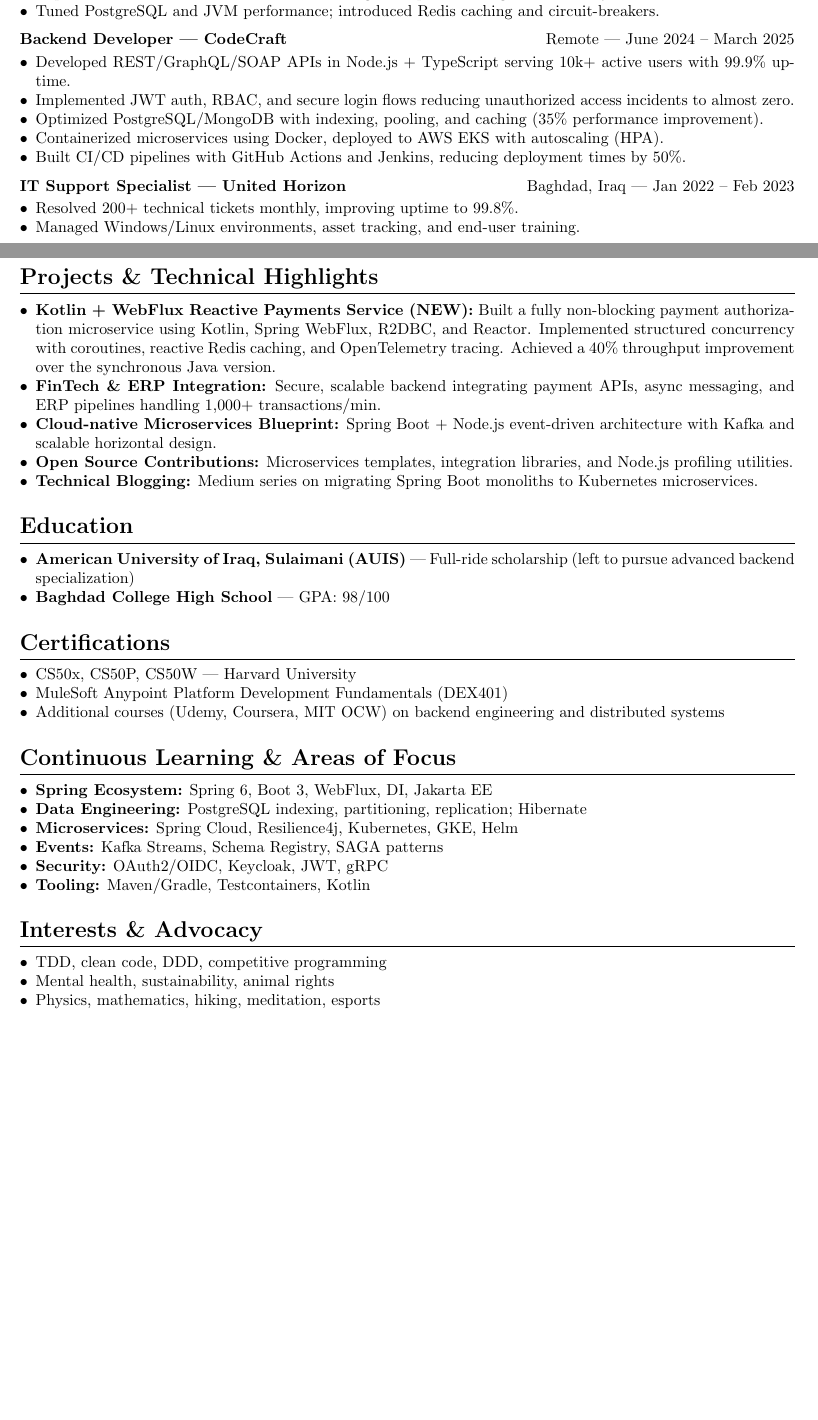
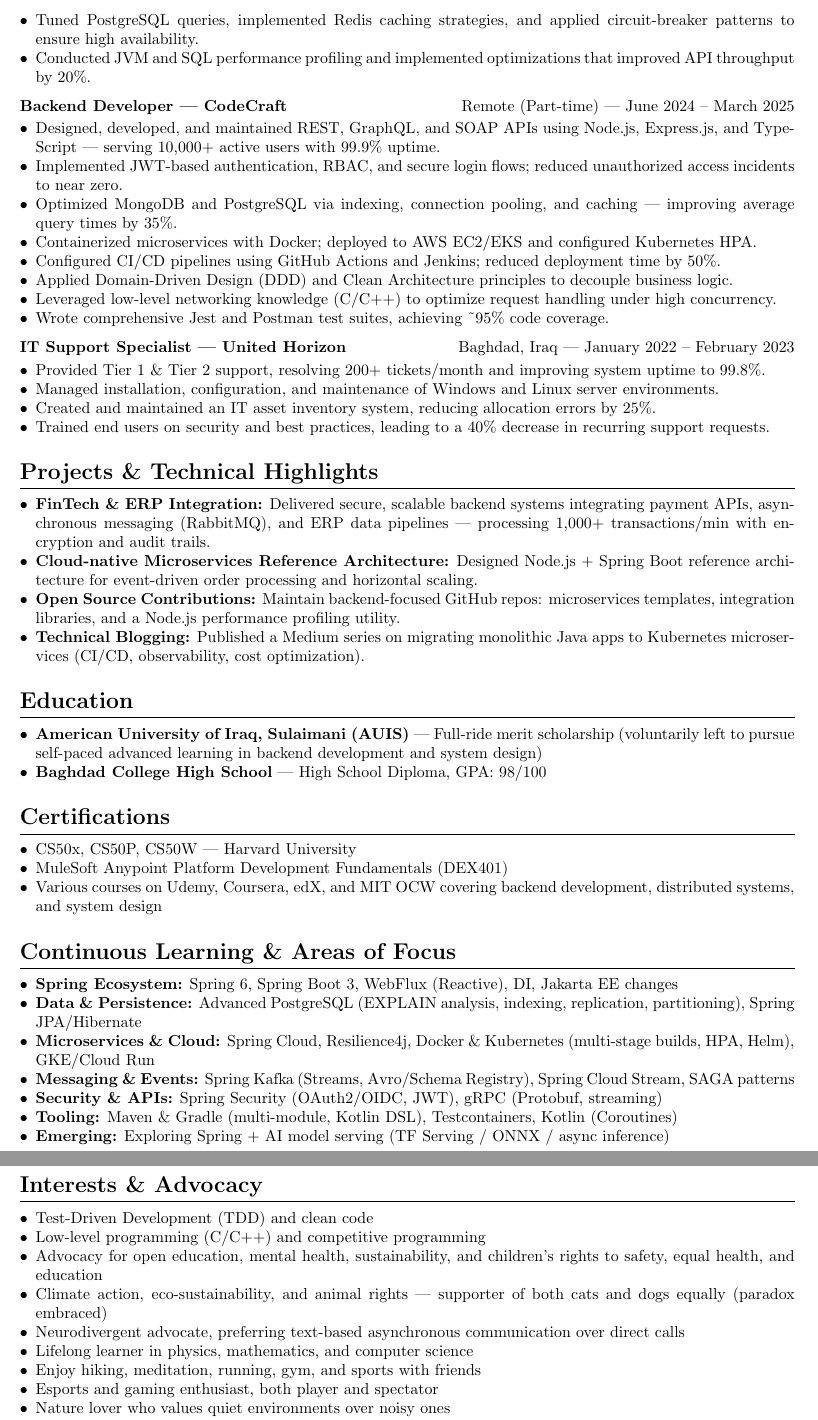
Before and after one commit to deadboyccc/Resume, a LaTeX document (concise_v1.tex): two parts of pages 1 and 2 of 2 before the commit and two parts of pages 2 and 3 of 3 after it, joined at a grey line, cut at the place of the change, the shorter picture padded with empty space. Compiled offline with pdfLaTeX.

Commit message:
Update concise_v1.tex

```diff
--- a/concise_v1.tex
+++ b/concise_v1.tex
@@ -92,2 +92,0 @@
-    \item Implemented role-based access control, audit logs, exception tracing, and multi-layered architecture.
-    \item Tuned PostgreSQL and JVM performance; introduced Redis caching and circuit-breakers.
@@ -94,37 +96,43 @@
+    \item Tuned PostgreSQL queries, implemented Redis caching strategies, and applied circuit-breaker patterns to ensure high availability.
+    \item Conducted JVM and SQL performance profiling and implemented optimizations that improved API throughput by 20\%.
 \end{itemize}
 
 \vspace{1.5mm}
-\noindent\textbf{Backend Developer — CodeCraft} \hfill Remote | June 2024 – March 2025
+\noindent\textbf{Backend Developer — CodeCraft} \hfill Remote (Part-time) | June 2024 – March 2025
 \begin{itemize}
-    \item Developed REST/GraphQL/SOAP APIs in Node.js + TypeScript serving 10k+ active users with 99.9\% uptime.
-    \item Implemented JWT auth, RBAC, and secure login flows reducing unauthorized access incidents to almost zero.
-    \item Optimized PostgreSQL/MongoDB with indexing, pooling, and caching (35\% performance improvement).
-    \item Containerized microservices using Docker, deployed to AWS EKS with autoscaling (HPA).
-    \item Built CI/CD pipelines with GitHub Actions and Jenkins, reducing deployment times by 50\%.
+    \item Designed, developed, and maintained REST, GraphQL, and SOAP APIs using Node.js, Express.js, and TypeScript — serving 10,000+ active users with 99.9\% uptime.
+    \item Implemented JWT-based authentication, RBAC, and secure login flows; reduced unauthorized access incidents to near zero.
+    \item Optimized MongoDB and PostgreSQL via indexing, connection pooling, and caching — improving average query times by 35\%.
+    \item Containerized microservices with Docker; deployed to AWS EC2/EKS and configured Kubernetes HPA.
+    \item Configured CI/CD pipelines using GitHub Actions and Jenkins; reduced deployment time by 50\%.
+    \item Applied Domain-Driven Design (DDD) and Clean Architecture principles to decouple business logic.
+    \item Leveraged low-level networking knowledge (C/C++) to optimize request handling under high concurrency.
+    \item Wrote comprehensive Jest and Postman test suites, achieving \textasciitilde95\% code coverage.
 \end{itemize}
 
 \vspace{1.5mm}
-\noindent\textbf{IT Support Specialist — United Horizon} \hfill Baghdad, Iraq | Jan 2022 – Feb 2023
+\noindent\textbf{IT Support Specialist — United Horizon} \hfill Baghdad, Iraq | January 2022 – February 2023
 \begin{itemize}
-    \item Resolved 200+ technical tickets monthly, improving uptime to 99.8\%.
-    \item Managed Windows/Linux environments, asset tracking, and end-user training.
+    \item Provided Tier 1 \& Tier 2 support, resolving 200+ tickets/month and improving system uptime to 99.8\%.
+    \item Managed installation, configuration, and maintenance of Windows and Linux server environments.
+    \item Created and maintained an IT asset inventory system, reducing allocation errors by 25\%.
+    \item Trained end users on security and best practices, leading to a 40\% decrease in recurring support requests.
 \end{itemize}
 
 % --- Projects & Technical Highlights ---
 \section*{Projects \& Technical Highlights}
 \begin{itemize}
-    \item \textbf{Kotlin + WebFlux Reactive Payments Service (NEW):} Built a fully non-blocking payment authorization microservice using Kotlin, Spring WebFlux, R2DBC, and Reactor. Implemented structured concurrency with coroutines, reactive Redis caching, and OpenTelemetry tracing. Achieved a 40\% throughput improvement over the synchronous Java version.
-    \item \textbf{FinTech \& ERP Integration:} Secure, scalable backend integrating payment APIs, async messaging, and ERP pipelines handling 1,000+ transactions/min.
-    \item \textbf{Cloud-native Microservices Blueprint:} Spring Boot + Node.js event-driven architecture with Kafka and scalable horizontal design.
-    \item \textbf{Open Source Contributions:} Microservices templates, integration libraries, and Node.js profiling utilities.
-    \item \textbf{Technical Blogging:} Medium series on migrating Spring Boot monoliths to Kubernetes microservices.
+    \item \textbf{FinTech \& ERP Integration:} Delivered secure, scalable backend systems integrating payment APIs, asynchronous messaging (RabbitMQ), and ERP data pipelines — processing 1,000+ transactions/min with encryption and audit trails.
+    \item \textbf{Cloud-native Microservices Reference Architecture:} Designed Node.js + Spring Boot reference architecture for event-driven order processing and horizontal scaling.
+    \item \textbf{Open Source Contributions:} Maintain backend-focused GitHub repos: microservices templates, integration libraries, and a Node.js performance profiling utility.
+    \item \textbf{Technical Blogging:} Published a Medium series on migrating monolithic Java apps to Kubernetes microservices (CI/CD, observability, cost optimization).
 \end{itemize}
 
 % --- Education ---
 \section*{Education}
 \begin{itemize}
-    \item \textbf{American University of Iraq, Sulaimani (AUIS)} — Full-ride scholarship (left to pursue advanced backend specialization)
-    \item \textbf{Baghdad College High School} — GPA: 98/100
+    \item \textbf{American University of Iraq, Sulaimani (AUIS)} — Full-ride merit scholarship (voluntarily left to pursue self-paced advanced learning in backend development and system design)
+    \item \textbf{Baghdad College High School} — High School Diploma, GPA: 98/100
 \end{itemize}
 
 % --- Certifications ---
@@ -132,28 +140,39 @@
 \begin{itemize}
     \item CS50x, CS50P, CS50W — Harvard University
     \item MuleSoft Anypoint Platform Development Fundamentals (DEX401)
-    \item Additional courses (Udemy, Coursera, MIT OCW) on backend engineering and distributed systems
+    \item Various courses on Udemy, Coursera, edX, and MIT OCW covering backend development, distributed systems, and system design
 \end{itemize}
 
 % --- Continuous Learning & Areas of Focus ---
 \section*{Continuous Learning \& Areas of Focus}
 \begin{itemize}
-    \item \textbf{Spring Ecosystem:} Spring 6, Boot 3, WebFlux, DI, Jakarta EE
-    \item \textbf{Data Engineering:} PostgreSQL indexing, partitioning, replication; Hibernate
-    \item \textbf{Microservices:} Spring Cloud, Resilience4j, Kubernetes, GKE, Helm
-    \item \textbf{Events:} Kafka Streams, Schema Registry, SAGA patterns
-    \item \textbf{Security:} OAuth2/OIDC, Keycloak, JWT, gRPC
-    \item \textbf{Tooling:} Maven/Gradle, Testcontainers, Kotlin
+    \item \textbf{Spring Ecosystem:} Spring 6, Spring Boot 3, WebFlux (Reactive), DI, Jakarta EE changes
+    \item \textbf{Data \& Persistence:} Advanced PostgreSQL (EXPLAIN analysis, indexing, replication, partitioning), Spring JPA/Hibernate
+    \item \textbf{Microservices \& Cloud:} Spring Cloud, Resilience4j, Docker \& Kubernetes (multi-stage builds, HPA, Helm), GKE/Cloud Run
+    \item \textbf{Messaging \& Events:} Spring Kafka (Streams, Avro/Schema Registry), Spring Cloud Stream, SAGA patterns
+    \item \textbf{Security \& APIs:} Spring Security (OAuth2/OIDC, JWT), gRPC (Protobuf, streaming)
+    \item \textbf{Tooling:} Maven \& Gradle (multi-module, Kotlin DSL), Testcontainers, Kotlin (Coroutines)
+    \item \textbf{Emerging:} Exploring Spring + AI model serving (TF Serving / ONNX / async inference)
 \end{itemize}
 
-% --- Interests ---
+% --- Interests & Advocacy ---
 \section*{Interests \& Advocacy}
 \begin{itemize}
-    \item TDD, clean code, DDD, competitive programming
-    \item Mental health, sustainability, animal rights
-    \item Physics, mathematics, hiking, meditation, esports
+    \item Test-Driven Development (TDD) and clean code
+    \item Low-level programming (C/C++) and competitive programming
+    \item Advocacy for open education, mental health, sustainability, and children’s rights to safety, equal health, and education
+    \item Climate action, eco-sustainability, and animal rights — supporter of both cats and dogs equally (paradox embraced)
+    \item Neurodivergent advocate, preferring text-based asynchronous communication over direct calls
+    \item Lifelong learner in physics, mathematics, and computer science
+    \item Enjoy hiking, meditation, running, gym, and sports with friends
+    \item Esports and gaming enthusiast, both player and spectator
+    \item Nature lover who values quiet environments over noisy ones
+    \item Systems-thinking enthusiast; appreciate ergonomic, aesthetic, and cozy setups
+    \item Passion for connecting with like-minded people who share similar goals and values
+    \item Collector of aphorisms — a self-professed sucker for impactful quotes
 \end{itemize}
 
+% --- Footer ---
 \vspace{4mm}
 \begin{center}
     References available upon request.
```
Also changed, not shown: concise_v1.tex (40 more changed lines).
